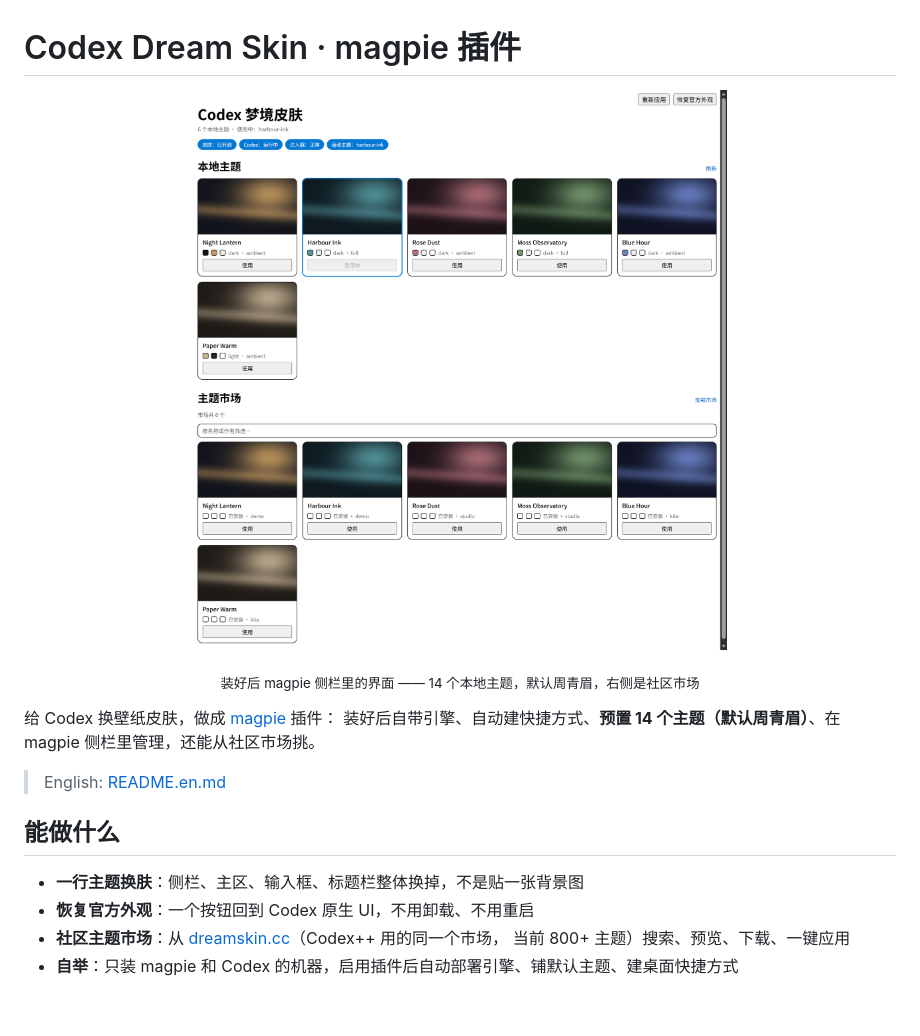
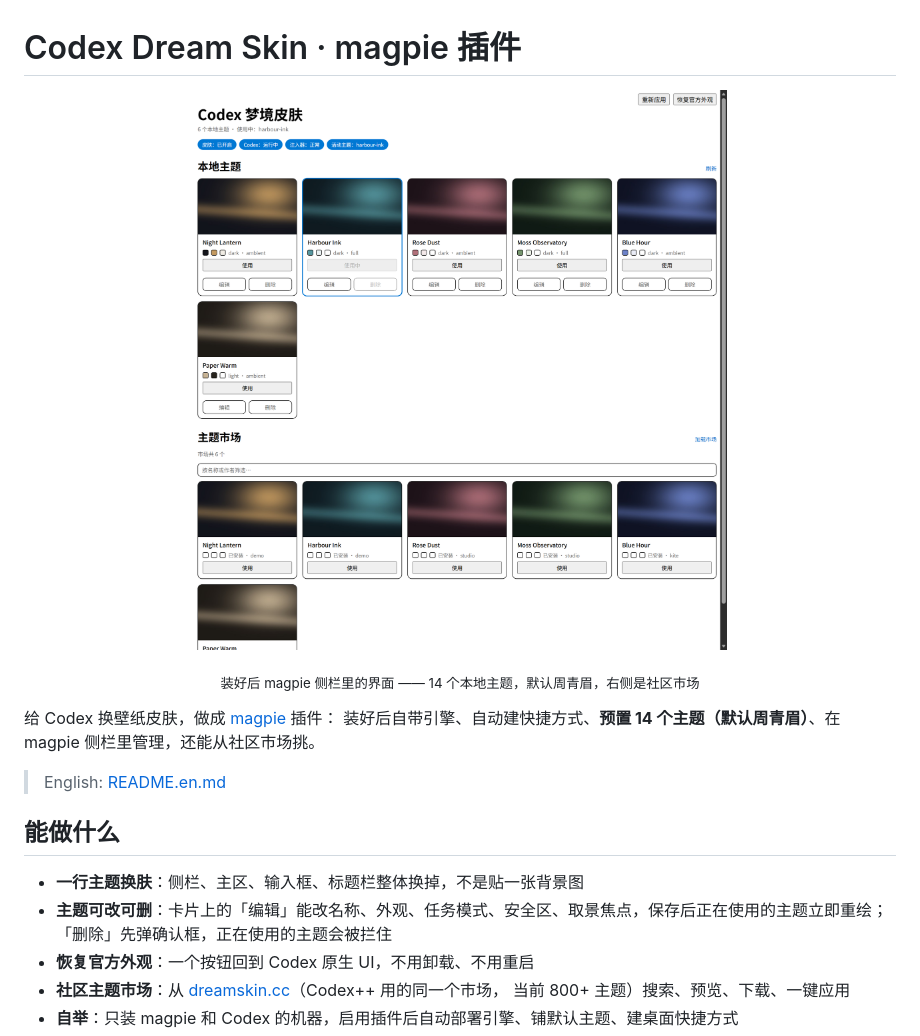
Before and after one commit to Zyd-cloud/codex-dream-skin, a Markdown page: README.md, the part around the change. Drawn GitHub-style; pictures changed too: docs/screenshot.png; blank space fills up the shorter version.

```diff
--- a/README.md
+++ b/README.md
@@ -14,6 +14,8 @@
 ## 能做什么
 
 - **一行主题换肤**：侧栏、主区、输入框、标题栏整体换掉，不是贴一张背景图
+- **主题可改可删**：卡片上的「编辑」能改名称、外观、任务模式、安全区、取景焦点，保存后正在使用的主题立即重绘；
+  「删除」先弹确认框，正在使用的主题会被拦住
 - **恢复官方外观**：一个按钮回到 Codex 原生 UI，不用卸载、不用重启
 - **社区主题市场**：从 [dreamskin.cc](https://dreamskin.cc/gallery)（Codex++ 用的同一个市场，
   当前 800+ 主题）搜索、预览、下载、一键应用
```
Also changed, not shown: README.en.md (+3 -0 lines), 6 other files.
